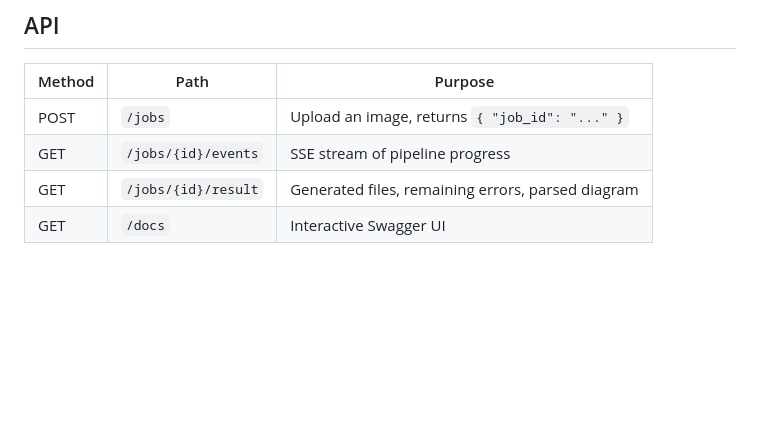
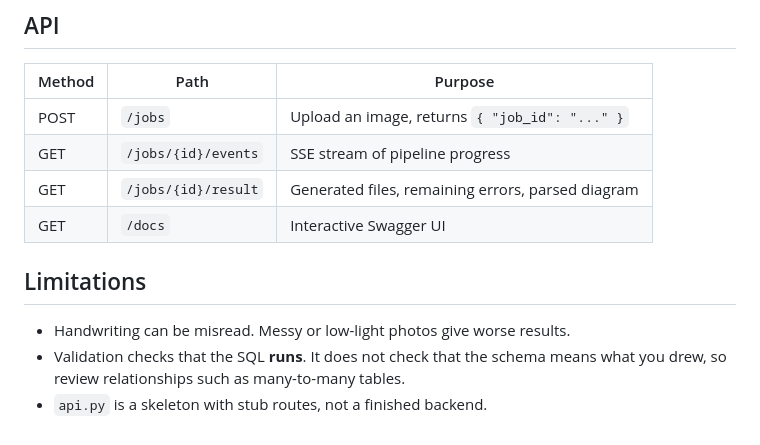
Before and after one commit to Omkore-09/Whiteboard-to-Code-agent, a Markdown page: README.md, the part around the change. Drawn GitHub-style; blank space fills up the shorter version.

```diff
--- a/README.md
+++ b/README.md
@@ -149,3 +149,9 @@ python run_cli.py path\to\diagram.jpg
 | GET | `/jobs/{id}/events` | SSE stream of pipeline progress |
 | GET | `/jobs/{id}/result` | Generated files, remaining errors, parsed diagram |
 | GET | `/docs` | Interactive Swagger UI |
+
+## Limitations
+
+- Handwriting can be misread. Messy or low-light photos give worse results.
+- Validation checks that the SQL **runs**. It does not check that the schema means what you drew, so review relationships such as many-to-many tables.
+- `api.py` is a skeleton with stub routes, not a finished backend.
```
